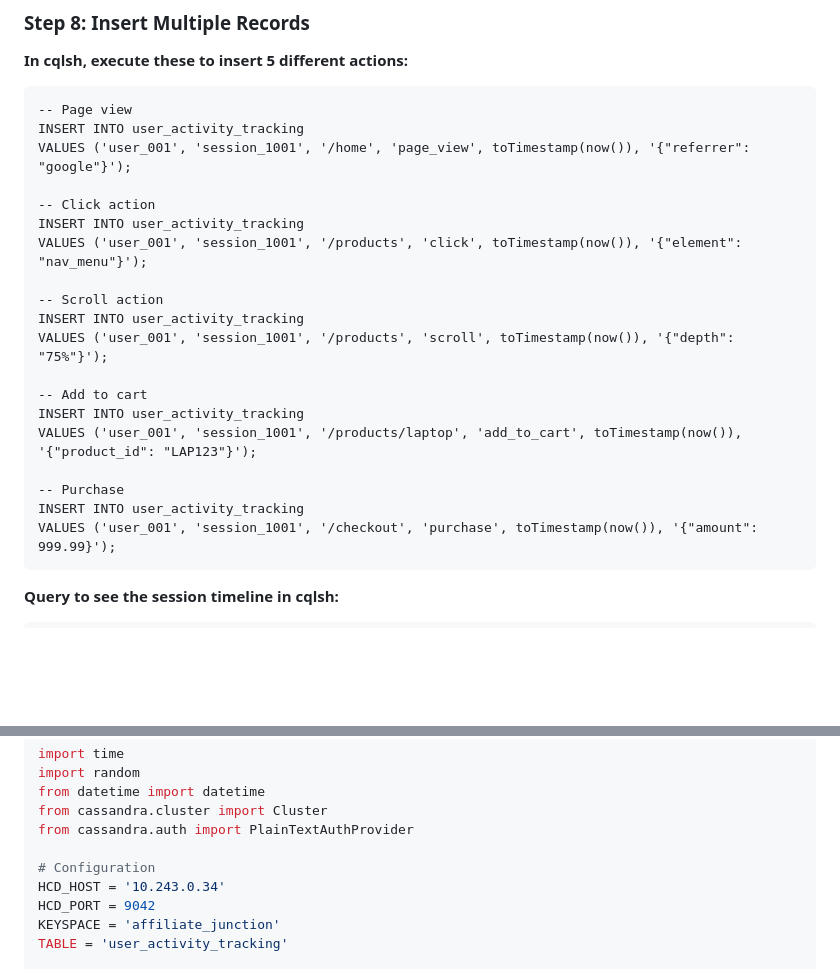
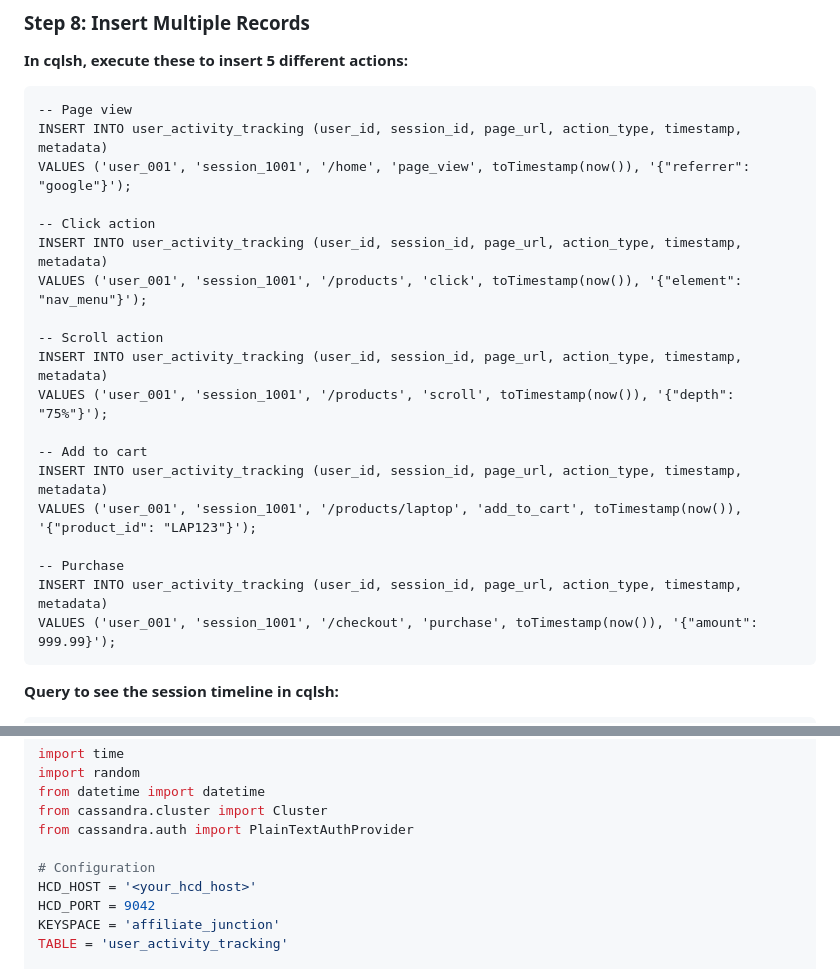
Before and after one commit to aldrineeinsteen/affiliate-junction-demo, a Markdown page: labs/1-real-time-data.md, 2 parts joined by grey strips. Drawn GitHub-style; blank space fills up the shorter version.

Commit message:
working lab 1

````diff
--- a/labs/1-real-time-data.md
+++ b/labs/1-real-time-data.md
@@ -243,23 +243,23 @@ LIMIT 10;
 
 ```cql
 -- Page view
-INSERT INTO user_activity_tracking
+INSERT INTO user_activity_tracking (user_id, session_id, page_url, action_type, timestamp, metadata)
 VALUES ('user_001', 'session_1001', '/home', 'page_view', toTimestamp(now()), '{"referrer": "google"}');
 
 -- Click action
-INSERT INTO user_activity_tracking
+INSERT INTO user_activity_tracking (user_id, session_id, page_url, action_type, timestamp, metadata)
 VALUES ('user_001', 'session_1001', '/products', 'click', toTimestamp(now()), '{"element": "nav_menu"}');
 
 -- Scroll action
-INSERT INTO user_activity_tracking
+INSERT INTO user_activity_tracking (user_id, session_id, page_url, action_type, timestamp, metadata)
 VALUES ('user_001', 'session_1001', '/products', 'scroll', toTimestamp(now()), '{"depth": "75%"}');
 
 -- Add to cart
-INSERT INTO user_activity_tracking
+INSERT INTO user_activity_tracking (user_id, session_id, page_url, action_type, timestamp, metadata)
 VALUES ('user_001', 'session_1001', '/products/laptop', 'add_to_cart', toTimestamp(now()), '{"product_id": "LAP123"}');
 
 -- Purchase
-INSERT INTO user_activity_tracking
+INSERT INTO user_activity_tracking (user_id, session_id, page_url, action_type, timestamp, metadata)
 VALUES ('user_001', 'session_1001', '/checkout', 'purchase', toTimestamp(now()), '{"amount": 999.99}');
 ```
 
@@ -326,7 +326,7 @@ from cassandra.cluster import Cluster
 from cassandra.auth import PlainTextAuthProvider
 
 # Configuration
-HCD_HOST = '10.243.0.34'
+HCD_HOST = '<your_hcd_host>'
 HCD_PORT = 9042
 KEYSPACE = 'affiliate_junction'
 TABLE = 'user_activity_tracking'
````
